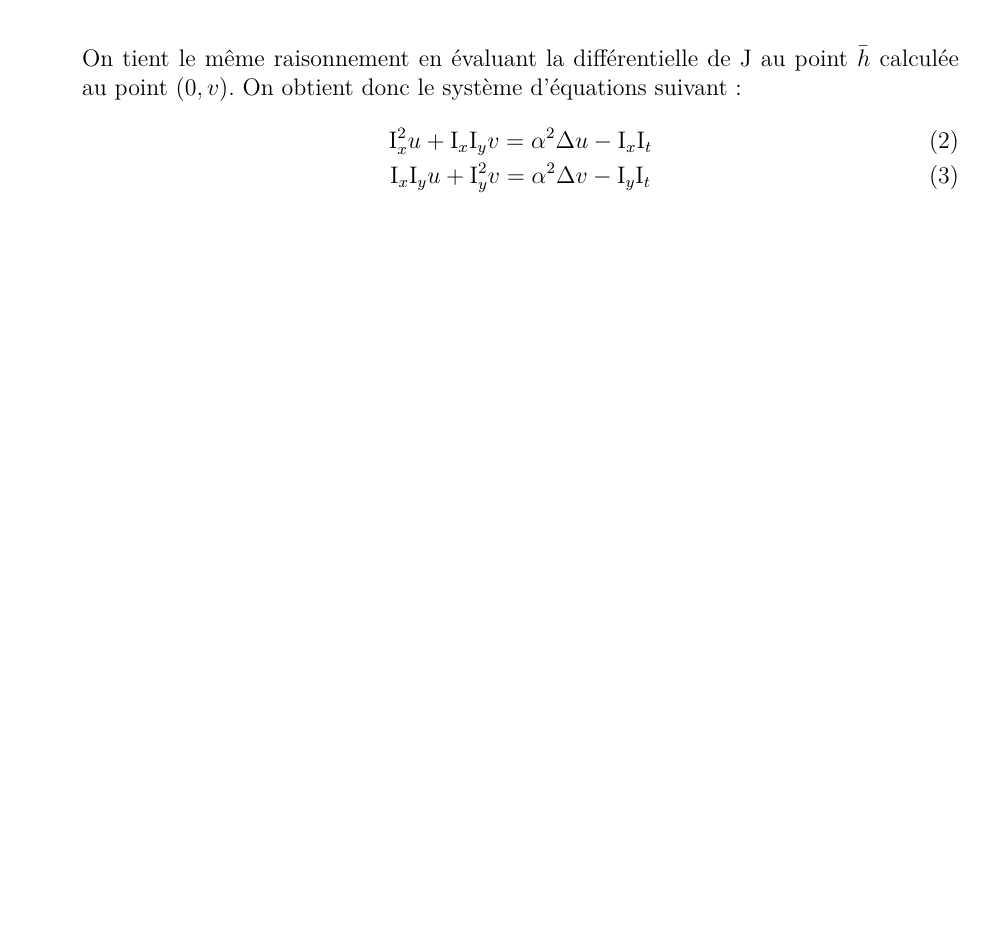
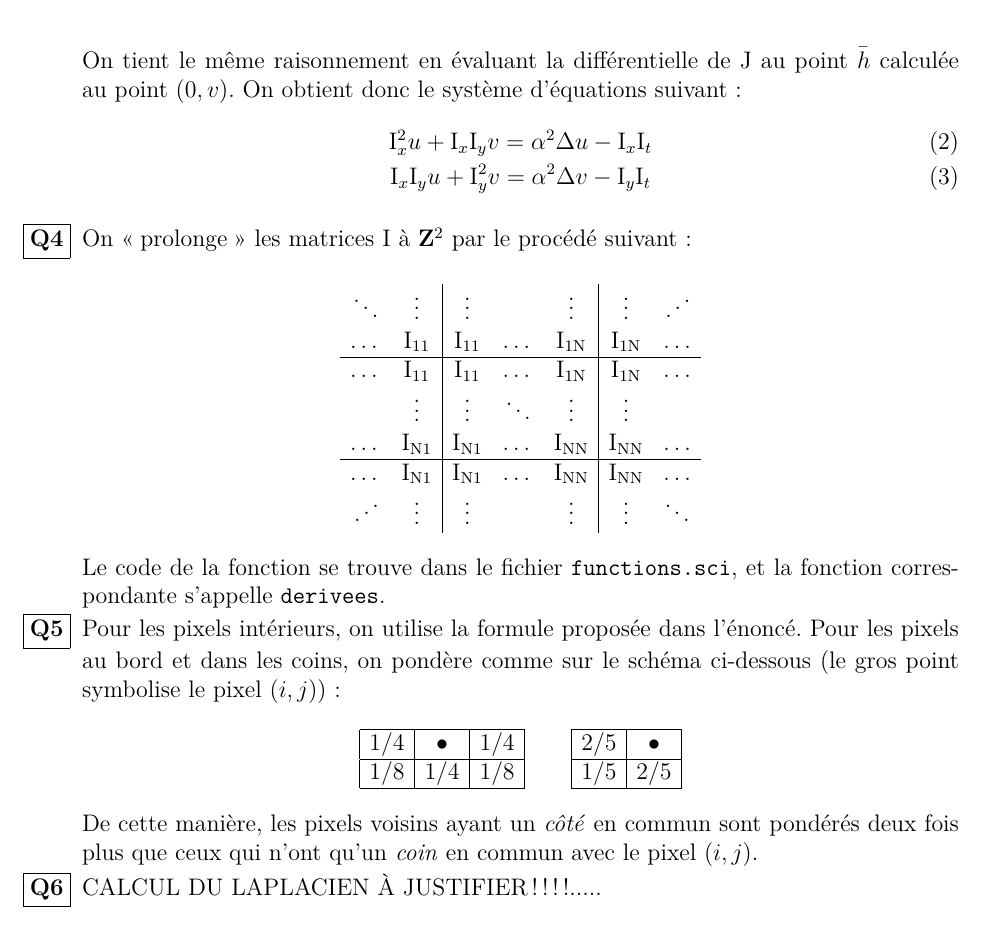
Before and after one commit to tizot/projet-scilab-map411, a LaTeX document (projet-scilab-map411.tex, which reads parts/section2.tex): part of page 2 of 2 before the commit and part of page 3 of 3 after it, cut so that both start at the same text, the shorter picture padded with empty space. Compiled offline with pdfLaTeX.

Commit message:
Question 2 finished

```diff
--- a/parts/section2.tex
+++ b/parts/section2.tex
@@ -26,4 +46,38 @@ On tient le même raisonnement en évaluant la différentielle de $J$ au point $
 I_x^2 u + I_xI_y v = \alpha^2 \Delta u - I_xI_t \label{eq:uDomin} \\
 I_xI_y u + I_y^2 v = \alpha^2 \Delta v - I_yI_t \label{eq:vDomin}
 \end{gather}
+
+\item On \og{}prolonge\fg{} les matrices $I$ à $\relatifs^2$ par le procédé suivant:
+	\[ \begin{array}{cc|ccc|cc}
+	\ddots & \vdots & \vdots & & \vdots & \vdots & \iddots \\
+	\dots & I_{11} & I_{11} & \dots & I_{1N} & I_{1N} & \dots \\ \hline
+	\dots & I_{11} & I_{11} & \dots & I_{1N} & I_{1N} & \dots \\
+	 & \vdots & \vdots & \ddots & \vdots & \vdots &  \\
+	\dots & I_{N1} & I_{N1} & \dots & I_{NN} & I_{NN} & \dots \\ \hline
+	\dots & I_{N1} & I_{N1} & \dots & I_{NN} & I_{NN} & \dots \\
+	\iddots & \vdots & \vdots & & \vdots & \vdots & \ddots
+	\end{array} \]
+Le code de la fonction se trouve dans le fichier \verb|functions.sci|, et la fonction correspondante s'appelle \verb|derivees|.
+
+\item Pour les pixels intérieurs, on utilise la formule proposée dans l'énoncé. Pour les pixels au bord et dans les coins, on pondère comme sur le schéma ci-dessous (le gros point symbolise le pixel $(i,j)$):
+	\[
+		\begin{array}{|c|c|c|}
+		\hline
+		1/4 & \bullet & 1/4 \\
+		\hline
+		1/8 & 1/4 & 1/8 \\
+		\hline
+		\end{array}
+		\qquad
+		\begin{array}{|c|c|}
+		\hline
+		2/5 & \bullet \\
+		\hline
+		1/5 & 2/5 \\
+		\hline
+		\end{array}
+	\]
+De cette manière, les pixels voisins ayant un \emph{côté} en commun sont pondérés deux fois plus que ceux qui n'ont qu'un \emph{coin} en commun avec le pixel $(i,j)$.
+
+\item CALCUL DU LAPLACIEN À JUSTIFIER !!!!.....
 \end{enumerate}
--- a/projet-scilab-map411.tex
+++ b/projet-scilab-map411.tex
@@ -18,6 +18,7 @@
 % Mathématiques
 \usepackage{mathtools}
 \usepackage{mathrsfs}
+\usepackage{mathdots}
 
 % Références croisées
 \usepackage[french]{varioref}
```
Also changed, not shown: parts/section2.tex (24 more changed lines).
